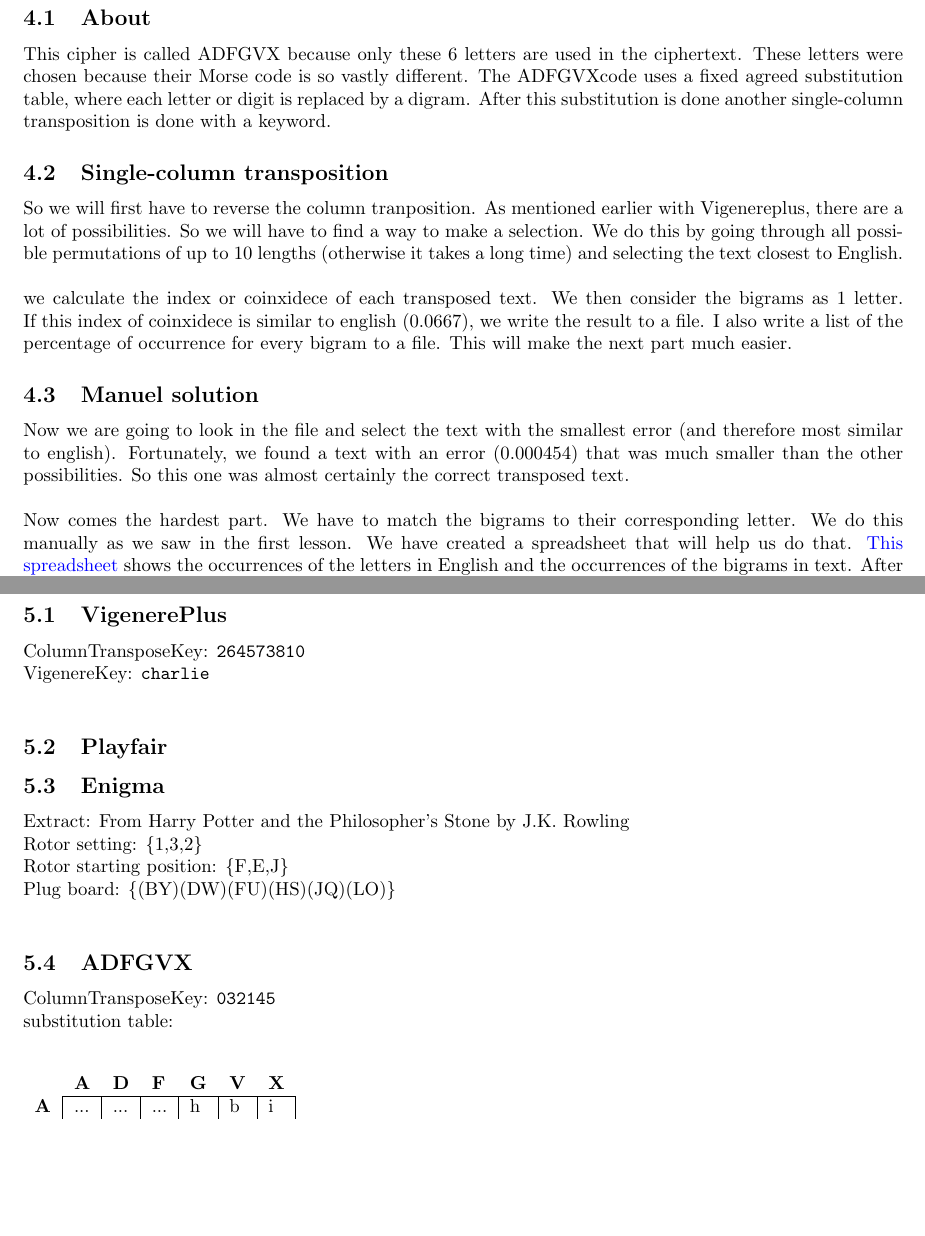
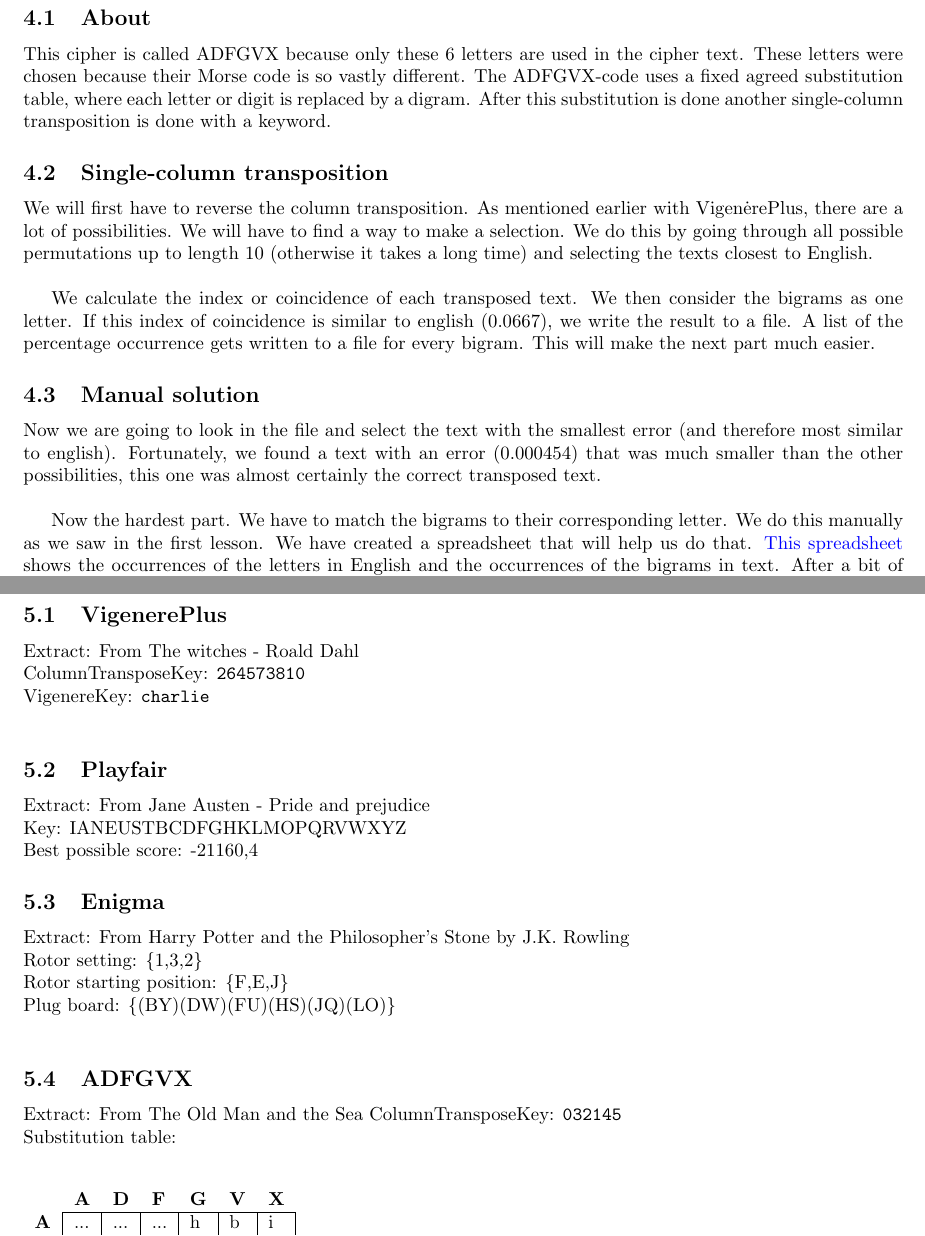
Before and after one commit to CedricLeclercq/Code-theory-project, a LaTeX document (report/report.tex): two parts of pages 7 and 8 of 8, joined at a grey line, cut so that both start at the same text, the shorter picture padded with empty space. Compiled offline with pdfLaTeX.

Commit message:
Leekracht Nederlands spelen

```diff
--- a/report/report.tex
+++ b/report/report.tex
@@ -131,15 +131,15 @@ Another way to maybe find "FU" was to extend the crib, which I also tried. Howev
 
 \section{ADFGVX (Whole group)}
 \subsection{About}
-This cipher is called ADFGVX because only these 6 letters are used in the ciphertext. These letters were chosen because their Morse code is so vastly different. The ADFGVXcode uses a fixed agreed substitution table, where each letter or digit is replaced by a digram.  After this substitution is done another single-column transposition is done with a keyword.
+This cipher is called ADFGVX because only these 6 letters are used in the cipher text. These letters were chosen because their Morse code is so vastly different. The ADFGVX-code uses a fixed agreed substitution table, where each letter or digit is replaced by a digram.  After this substitution is done another single-column transposition is done with a keyword.
 \subsection{Single-column transposition}
-So we will first have to reverse the column tranposition. As mentioned earlier with Vigenereplus, there are a lot of possibilities. So we will have to find a way to make a selection. We do this by going through all possible permutations of up to 10 lengths (otherwise it takes a long time) and selecting the text closest to English.\\
-\\
-we calculate the index or coinxidece of each transposed text. We then consider the bigrams as 1 letter. If this index of coinxidece is similar to english (0.0667), we write the result to a file. I also write a list of the percentage of occurrence for every bigram to a file. This will make the next part much easier.
-\subsection{Manuel solution}
-Now we are going to look in the file and select the text with the smallest error (and therefore most similar to english). Fortunately, we found a text with an error (0.000454) that was much smaller than the other possibilities. So this one was almost certainly the correct transposed text.\\
-\\
-Now comes the hardest part. We have to match the bigrams to their corresponding letter. We do this manually as we saw in the first lesson. We have created a spreadsheet that will help us do that. \hyperlink{https://docs.google.com/spreadsheets/d/18L9Xed-bFH-7W2jY9kgeEXixlJdJMib6p8IxcVjUxeQ/edit?usp=sharing}{This spreadsheet} shows the occurrences of the letters in English and the occurrences of the bigrams in text. After a bit of trail and error, we obtained the following substitution table:
+We will first have to reverse the column transposition. As mentioned earlier with VigenėrePlus, there are a lot of possibilities. We will have to find a way to make a selection. We do this by going through all possible permutations up to length 10 (otherwise it takes a long time) and selecting the texts closest to English.\\
+
+We calculate the index or coincidence of each transposed text. We then consider the bigrams as one letter. If this index of coincidence is similar to english (0.0667), we write the result to a file. A list of the percentage occurrence gets written to a file for every bigram. This will make the next part much easier.
+\subsection{Manual solution}
+Now we are going to look in the file and select the text with the smallest error (and therefore most similar to english). Fortunately, we found a text with an error (0.000454) that was much smaller than the other possibilities, this one was almost certainly the correct transposed text.\\
+
+Now the hardest part. We have to match the bigrams to their corresponding letter. We do this manually as we saw in the first lesson. We have created a spreadsheet that will help us do that. \hyperlink{https://docs.google.com/spreadsheets/d/18L9Xed-bFH-7W2jY9kgeEXixlJdJMib6p8IxcVjUxeQ/edit?usp=sharing}{This spreadsheet} shows the occurrences of the letters in English and the occurrences of the bigrams in text. After a bit of trail and error, we obtained the following substitution table:
 \begin{table}[H]
 \begin{tabular}{lllllll}
 \textbf{} &
@@ -199,9 +199,14 @@ Now comes the hardest part. We have to match the bigrams to their corresponding
 
 \section{Plaintext Solutions}
 \subsection{VigenerePlus}
+Extract: From The witches - Roald Dahl\\
 ColumnTransposeKey: \texttt{264573810}\\
 VigenereKey: \texttt{charlie}\\
+
 \subsection{Playfair}
+Extract: From Jane Austen - Pride and prejudice\\
+Key: IANEUSTBCDFGHKLMOPQRVWXYZ\\
+Best possible score: -21160,4
 
 \subsection{Enigma}
 
@@ -211,8 +216,9 @@ Rotor starting position: \{F,E,J\}\\
 Plug board: \{(BY)(DW)(FU)(HS)(JQ)(LO)\}\\
 
 \subsection{ADFGVX}
+Extract: From The Old Man and the Sea
 ColumnTransposeKey: \texttt{032145}\\
-substitution table:
+Substitution table:
 \\
 \begin{table}[H]
 \begin{tabular}{lllllll}
```
Also changed, not shown: report/report.pdf, 5 other files.
